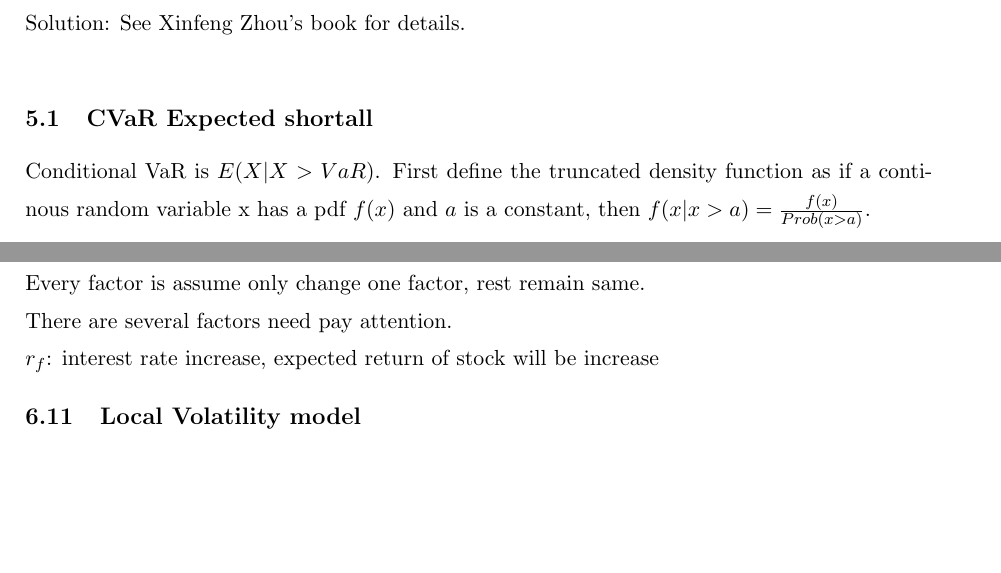
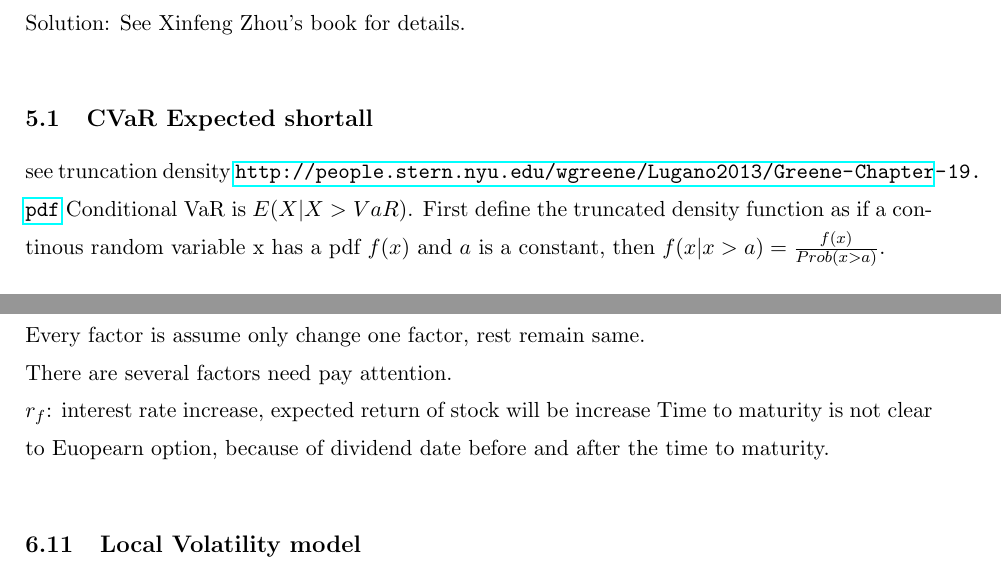
Before and after one commit to xiaohuzhang/texfile, a LaTeX document (intervew/fixed_income.tex): two parts of pages 19 and 24 of 33, joined at a grey line, cut so that both start at the same text, the shorter picture padded with empty space. Compiled offline with pdfLaTeX.

Commit message:
add option part in tex

```diff
--- a/intervew/fixed_income.tex
+++ b/intervew/fixed_income.tex
@@ -627,6 +627,7 @@ if  not correlated, $VaR_p=\sqrt{VaR_1^2+VaR_2^2}$\\
 How do you computes conditional VaR? Given a random variable X, X is iid standard normal, what is the expectation of X conditional on X greater than 0?\\
 Solution: See Xinfeng Zhou's book for details.\\
 \subsection{CVaR Expected shortall}
+see truncation density \url{http://people.stern.nyu.edu/wgreene/Lugano2013/Greene-Chapter-19.pdf}
 Conditional VaR is $E(X|X>VaR)$. First define the truncated density function as if a continous random variable x has a pdf $f(x)$ and $a$ is a constant, then $f(x|x>a)=\frac{f(x)}{Prob(x>a)}$. \\
 $$
 Prob(x>a)=1-\phi(\frac{a-\mu}{\sigma})=1-\phi(\alpha)
@@ -755,7 +756,7 @@ when you have to buy some short dated option, to hedge them you have to say shor
 Every factor is assume only change one factor, rest remain same. \\
 There are several factors need pay attention.\\
 $r_f$: interest rate increase, expected return of stock will be increase
-
+Time to maturity is not clear to Euopearn option, because of dividend date before and after the time to maturity.\\
 
 
 
```
